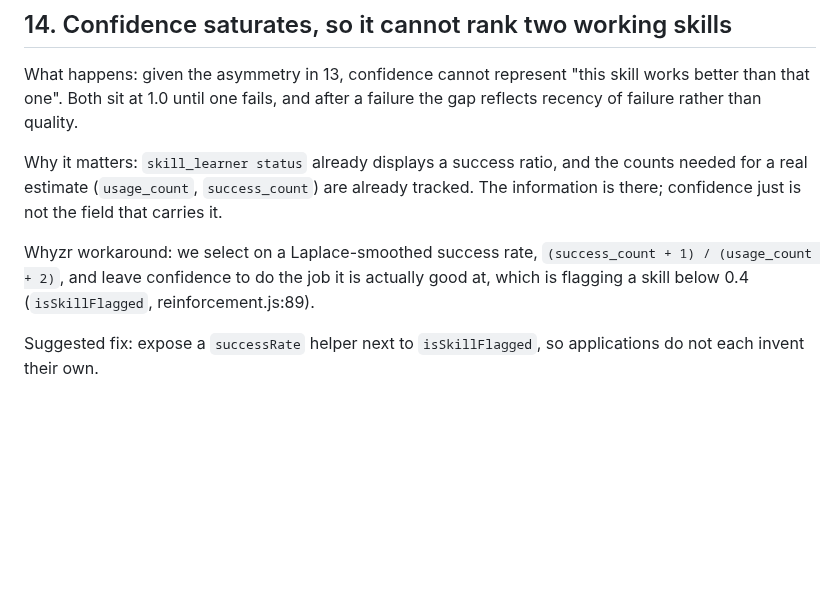
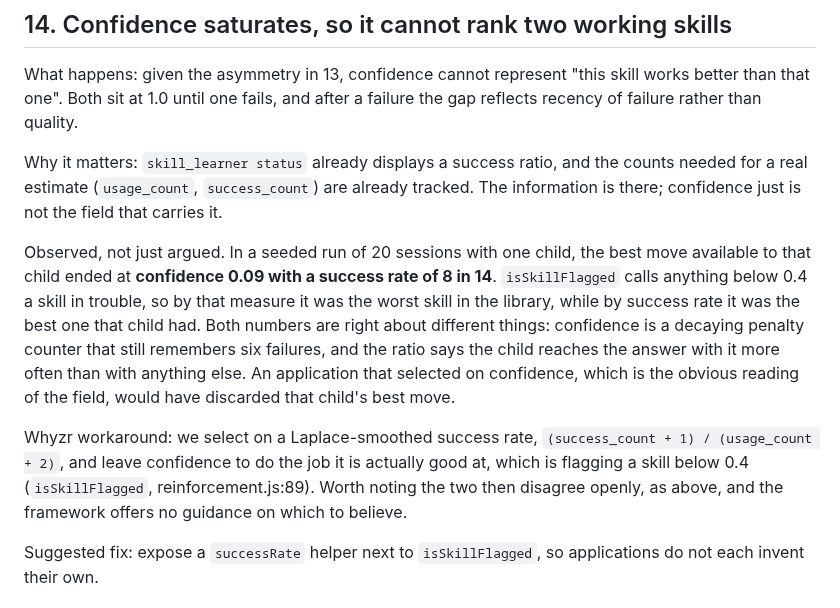
Before and after one commit to rohan1402/Whyzr, a Markdown page: FEEDBACK.md, the part around the change. GitHub-like rendering; blank space fills up the shorter version.

Commit message:
FEEDBACK 14: back the confidence claim with observed data
The seeded run produced a clean instance: a child's best move ended at
confidence 0.09 with 8 successes in 14, so isSkillFlagged called it the
worst skill in the library while the success ratio called it the best one
that child had. An application selecting on confidence, which is the
obvious reading of the field, would have discarded it.

```diff
--- a/FEEDBACK.md
+++ b/FEEDBACK.md
@@ -228,10 +228,22 @@ the counts needed for a real estimate (`usage_count`, `success_count`) are
 already tracked. The information is there; confidence just is not the field
 that carries it.
 
+Observed, not just argued. In a seeded run of 20 sessions with one child,
+the best move available to that child ended at **confidence 0.09 with a
+success rate of 8 in 14**. `isSkillFlagged` calls anything below 0.4 a skill
+in trouble, so by that measure it was the worst skill in the library, while
+by success rate it was the best one that child had. Both numbers are right
+about different things: confidence is a decaying penalty counter that still
+remembers six failures, and the ratio says the child reaches the answer with
+it more often than with anything else. An application that selected on
+confidence, which is the obvious reading of the field, would have discarded
+that child's best move.
+
 Whyzr workaround: we select on a Laplace-smoothed success rate,
 `(success_count + 1) / (usage_count + 2)`, and leave confidence to do the job
 it is actually good at, which is flagging a skill below 0.4
-(`isSkillFlagged`, reinforcement.js:89).
+(`isSkillFlagged`, reinforcement.js:89). Worth noting the two then disagree
+openly, as above, and the framework offers no guidance on which to believe.
 
 Suggested fix: expose a `successRate` helper next to `isSkillFlagged`, so
 applications do not each invent their own.
```
